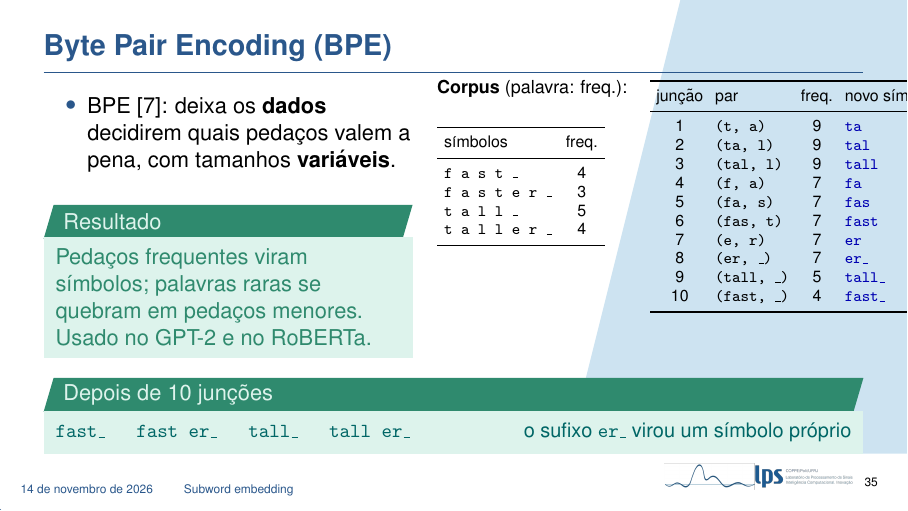
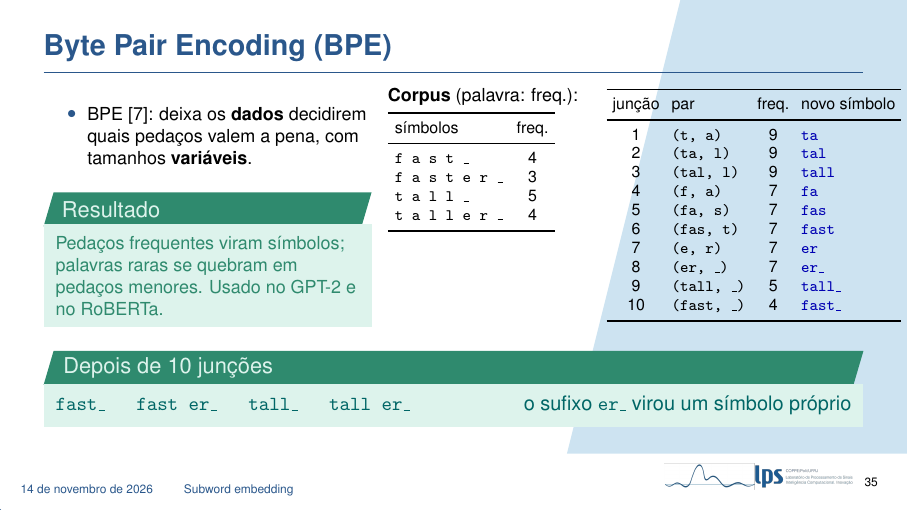
Before and after one commit to pivo1/apresentacao-nlp-v2, LaTeX slides (main.tex, which reads secoes/05_subword.tex): page 35 of 66. Compiled offline with pdfLaTeX.

Commit message:
Ajusta larguras e fontes do slide BPE para tudo caber
Co-Authored-By: Claude Sonnet 5.5 <noreply@anthropic.com>

```diff
--- a/secoes/05_subword.tex
+++ b/secoes/05_subword.tex
@@ -108,12 +108,13 @@
 \begin{frame}{Byte Pair Encoding (BPE)}
     \begin{columns}[T, onlytextwidth]
         % Coluna da Esquerda: Conceito e Resultado
-        \begin{column}{0.45\textwidth}
+        \begin{column}{0.40\textwidth}
+            \footnotesize
             \begin{itemize}
                 \item BPE [7]: deixa os \textbf{dados} decidirem quais pedaços valem a pena, com tamanhos \textbf{variáveis}.
             \end{itemize}
 
-            \vspace{0.6em}
+            \vspace{0.3em}
 
             % Nota: substitua o ambiente 'exampleblock' pelo ambiente de bloco verde
             % customizado do seu template (ex: greenblock / blocoverde), se houver.
```
Also changed, not shown: secoes/05_subword.tex (6 more changed lines).
